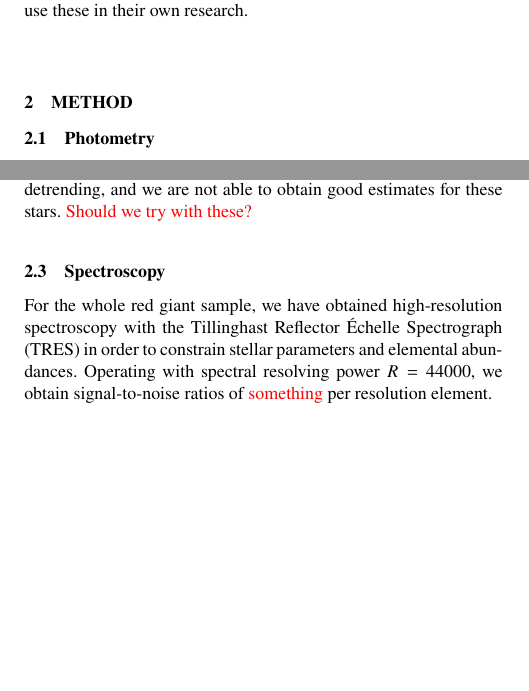
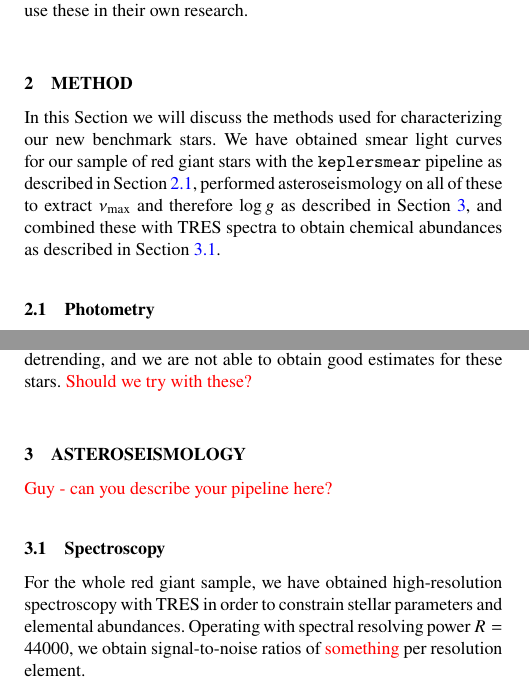
Before and after one commit to benjaminpope/smearcampaign, a LaTeX paper (paper/ms.tex): two parts of the columns of pages 2 and 3 of 4, joined at a grey line, cut so that both start at the same text, the shorter picture padded with empty space. Compiled offline with pdfLaTeX; a LaTeX package or settings file that is missing is left out.

Commit message:
more structure

```diff
--- a/paper/ms.tex
+++ b/paper/ms.tex
@@ -147,6 +147,8 @@ We have made all new data products and software discussed in this paper publicly
 
 \section{Method}
 \label{method}
+
+In this Section we will discuss the methods used for characterizing our new benchmark stars. We have obtained smear light curves for our sample of red giant stars with the \texttt{keplersmear} pipeline as described in Section~\ref{photometry}, performed asteroseismology on all of these to extract \numax and therefore \logg as described in Section~\ref{asteroseismology}, and combined these with TRES spectra to obtain chemical abundances as described in Section~\ref{spectroscopy}.
 
 \subsection{Photometry}
 \label{photometry}
@@ -179,10 +181,15 @@ To estimate \Dnu, we divide the power spectrum through by the granulation and no
 
 We obtain good estimates of these asteroseismic parameters for \textcolor{red}{35} targets. In the remainder of cases, we find that the very-low-frequency ($\lesssim 2\muHz$) oscillations are affected by filter artefacts from detrending, and we are not able to obtain good estimates for these stars. \textcolor{red}{Should we try with these?}
 
+\section{Asteroseismology}
+\label{asteroseismology}
+
+\textcolor{red}{Guy - can you describe your pipeline here?}
+
 \subsection{Spectroscopy}
 \label{spectroscopy}
 
-For the whole red giant sample, we have obtained high-resolution spectroscopy with the Tillinghast Reflector \'{E}chelle Spectrograph (TRES) in order to constrain stellar parameters and elemental abundances. Operating with spectral resolving power $R=44 000$, we obtain signal-to-noise ratios of \textcolor{red}{something} per resolution element.
+For the whole red giant sample, we have obtained high-resolution spectroscopy with TRES in order to constrain stellar parameters and elemental abundances. Operating with spectral resolving power $R=44 000$, we obtain signal-to-noise ratios of \textcolor{red}{something} per resolution element.
 
 \section{Results}
 \label{targets}
```
Also changed, not shown: paper/ms.tex (2 more changed lines).
